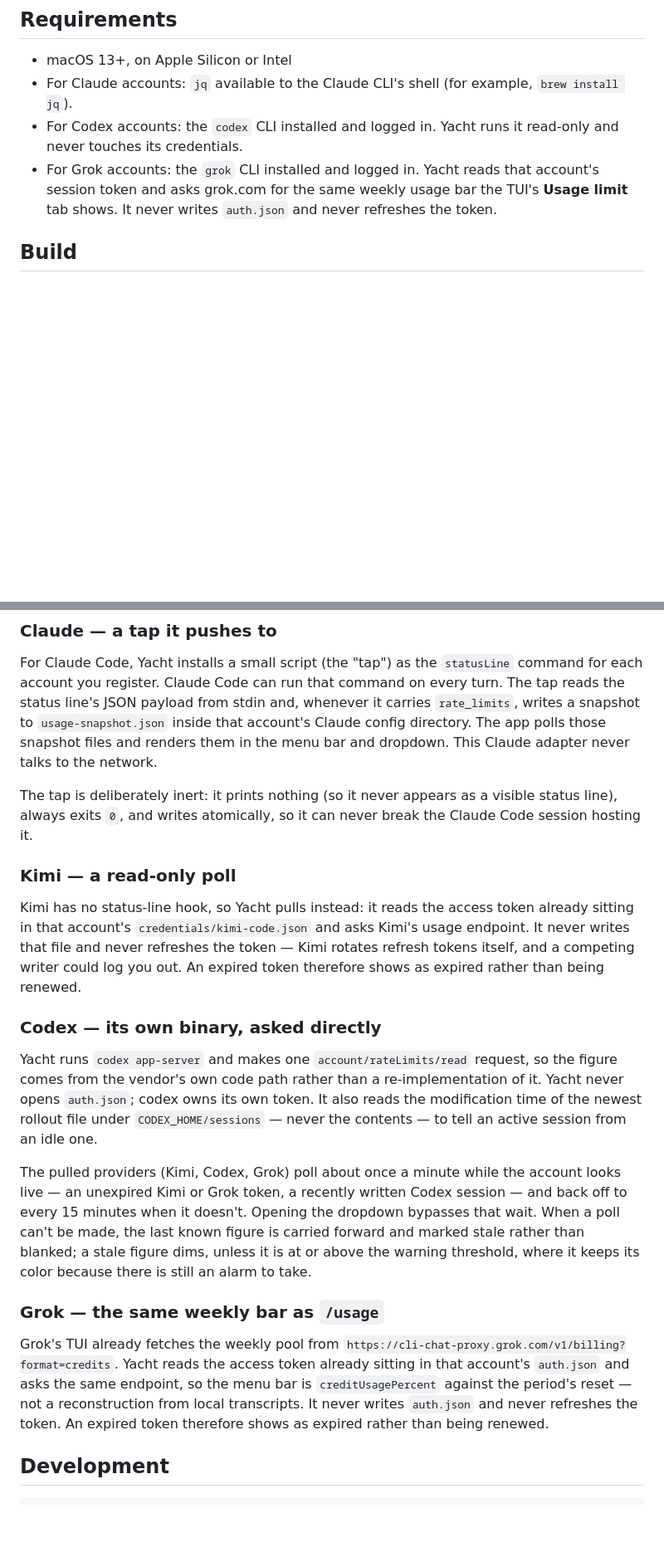
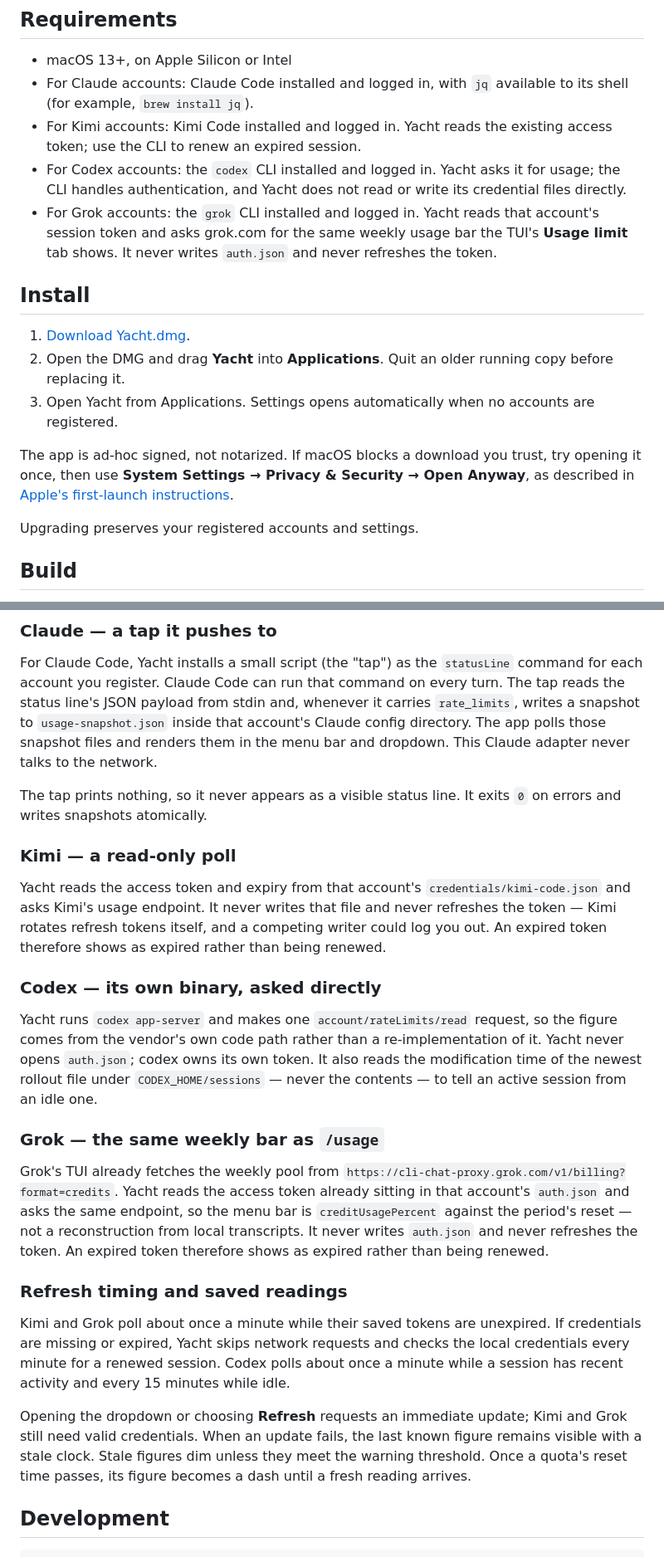
Before and after one commit to rengwu/yacht, a Markdown page: README.md, 2 parts joined by grey strips. Shown at 83% size. Rendered like a GitHub page; blank space fills up the shorter version.

Commit message:
docs: align README setup and release instructions with 0.2.0

```diff
--- a/README.md
+++ b/README.md
@@ -25,12 +25,27 @@ The current design and implementation notes are in [the project wiki](docs/wiki/
 ## Requirements
 
 - macOS 13+, on Apple Silicon or Intel
-- For Claude accounts: `jq` available to the Claude CLI's shell (for example, `brew install jq`).
-- For Codex accounts: the `codex` CLI installed and logged in. Yacht runs it read-only and never
-  touches its credentials.
+- For Claude accounts: Claude Code installed and logged in, with `jq` available to its shell
+  (for example, `brew install jq`).
+- For Kimi accounts: Kimi Code installed and logged in. Yacht reads the existing access token;
+  use the CLI to renew an expired session.
+- For Codex accounts: the `codex` CLI installed and logged in. Yacht asks it for usage;
+  the CLI handles authentication, and Yacht does not read or write its credential files directly.
 - For Grok accounts: the `grok` CLI installed and logged in. Yacht reads that account's session
   token and asks grok.com for the same weekly usage bar the TUI's **Usage limit** tab shows. It
   never writes `auth.json` and never refreshes the token.
+
+## Install
+
+1. [Download Yacht.dmg](https://github.com/rengwu/yacht/releases/latest/download/Yacht.dmg).
+2. Open the DMG and drag **Yacht** into **Applications**. Quit an older running copy before replacing it.
+3. Open Yacht from Applications. Settings opens automatically when no accounts are registered.
+
+The app is ad-hoc signed, not notarized. If macOS blocks a download you trust, try opening it
+once, then use **System Settings → Privacy & Security → Open Anyway**, as described in
+[Apple's first-launch instructions](https://support.apple.com/en-ph/102445).
+
+Upgrading preserves your registered accounts and settings.
 
 ## Build
 
@@ -134,15 +149,14 @@ inside that account's Claude config directory. The app polls those snapshot
 files and renders them in the menu bar and dropdown. This Claude adapter never
 talks to the network.
 
-The tap is deliberately inert: it prints nothing (so it never appears as a
-visible status line), always exits `0`, and writes atomically, so it can
-never break the Claude Code session hosting it.
+The tap prints nothing, so it never appears as a visible status line. It exits `0` on errors
+and writes snapshots atomically.
 
 ### Kimi — a read-only poll
 
-Kimi has no status-line hook, so Yacht pulls instead: it reads the access token already sitting in
-that account's `credentials/kimi-code.json` and asks Kimi's usage endpoint. It never writes that
-file and never refreshes the token — Kimi rotates refresh tokens itself, and a competing writer
+Yacht reads the access token and expiry from that account's `credentials/kimi-code.json` and
+asks Kimi's usage endpoint. It never writes that file and never refreshes the token —
+Kimi rotates refresh tokens itself, and a competing writer
 could log you out. An expired token therefore shows as expired rather than being renewed.
 
 ### Codex — its own binary, asked directly
@@ -153,13 +167,6 @@ from the vendor's own code path rather than a re-implementation of it. Yacht nev
 file under `CODEX_HOME/sessions` — never the contents — to tell an active session from an idle
 one.
 
-The pulled providers (Kimi, Codex, Grok) poll about once a minute while the account looks live —
-an unexpired Kimi or Grok token, a recently written Codex session — and back off to every 15
-minutes when it doesn't. Opening the dropdown bypasses that wait. When a poll can't be made, the
-last known figure is carried forward and marked stale rather than blanked; a stale figure dims,
-unless it is at or above the warning threshold, where it keeps its color because there is still an
-alarm to take.
-
 ### Grok — the same weekly bar as `/usage`
 
 Grok's TUI already fetches the weekly pool from
@@ -168,6 +175,18 @@ sitting in that account's `auth.json` and asks the same endpoint, so the menu ba
 `creditUsagePercent` against the period's reset — not a reconstruction from local transcripts. It
 never writes `auth.json` and never refreshes the token. An expired token therefore shows as expired
 rather than being renewed.
+
+### Refresh timing and saved readings
+
+Kimi and Grok poll about once a minute while their saved tokens are unexpired. If credentials
+are missing or expired, Yacht skips network requests and checks the local credentials every minute
+for a renewed session. Codex polls about once a minute while a session has recent activity and
+every 15 minutes while idle.
+
+Opening the dropdown or choosing **Refresh** requests an immediate update; Kimi and Grok still
+need valid credentials. When an update fails, the last known figure remains visible with a stale
+clock. Stale figures dim unless they meet the warning threshold. Once a quota's reset time passes,
+its figure becomes a dash until a fresh reading arrives.
 
 ## Development
 
```
Also changed, not shown: other parts of README.md (+13 -14 lines).
